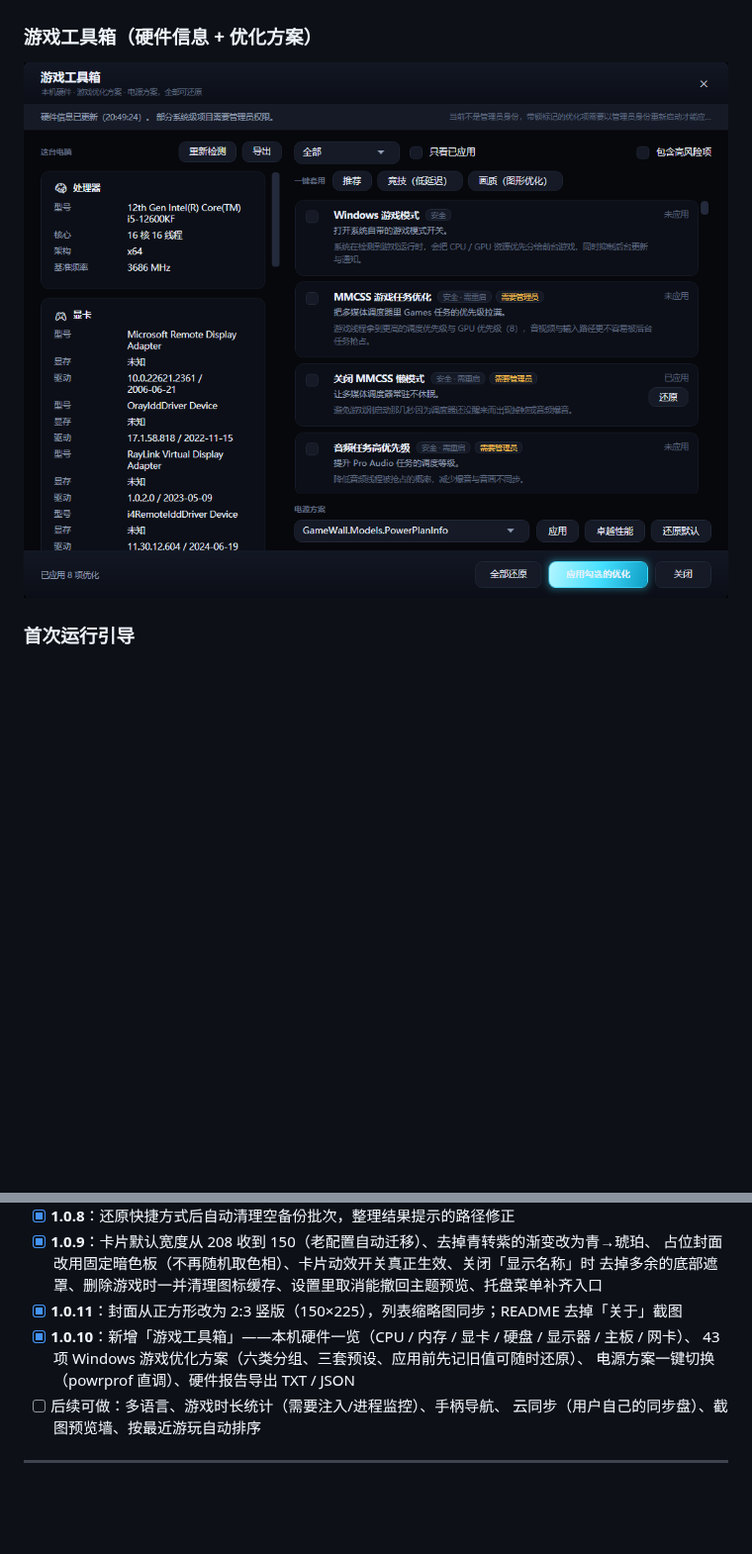
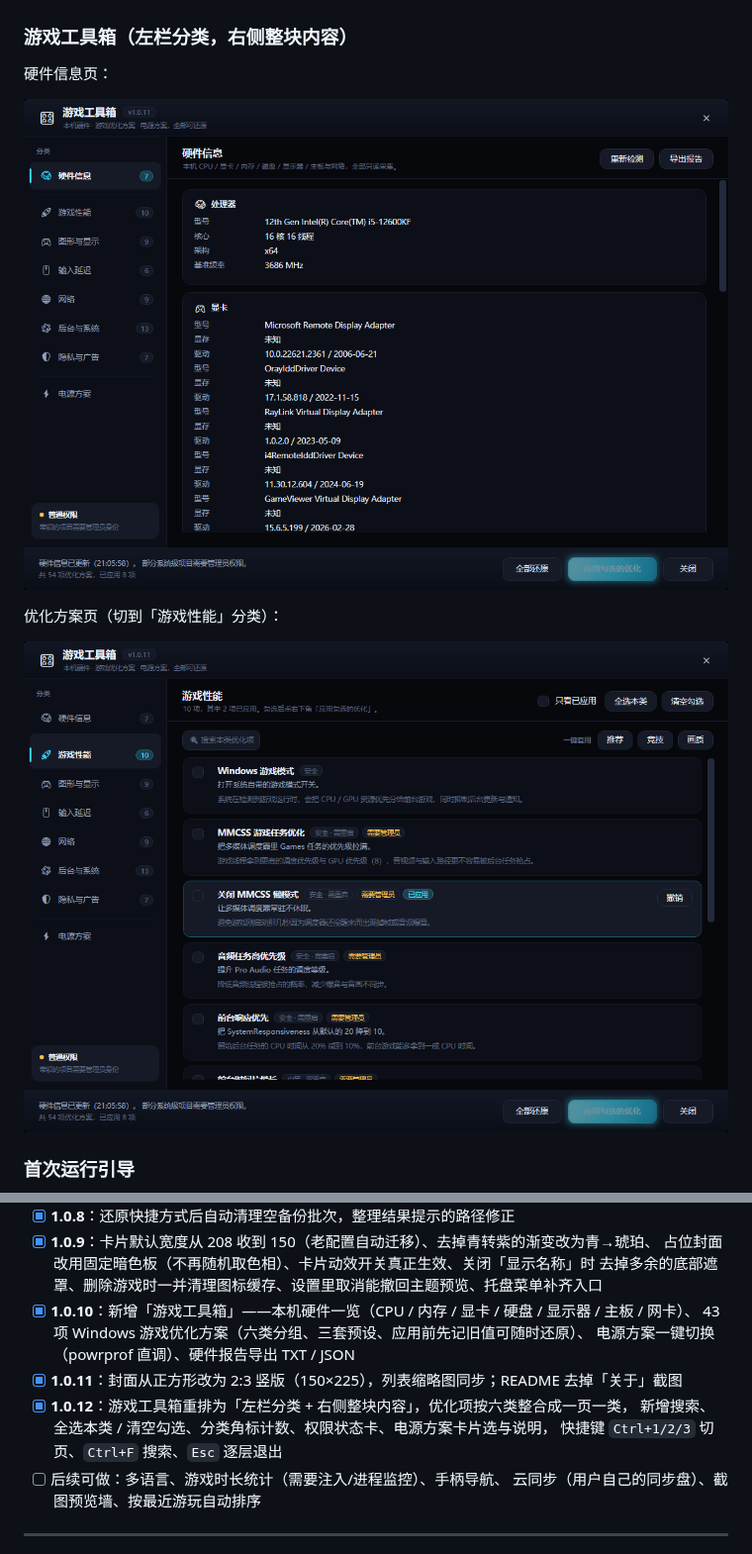
Before and after one commit to jichun29/GameWall-Launcher, a Markdown page: README.md, 2 parts joined by grey strips. Shown at 99% size. GitHub-like rendering; pictures changed too: docs/screenshots/dark-dialog-toolbox-opt.png (added), docs/screenshots/dark-dialog-toolbox.png; blank space fills up the shorter version.

```diff
--- a/README.md
+++ b/README.md
@@ -121,9 +137,15 @@
 
 ![整理桌面](docs/screenshots/dark-dialog-tidy.png)
 
-### 游戏工具箱（硬件信息 + 优化方案）
+### 游戏工具箱（左栏分类，右侧整块内容）
 
-![游戏工具箱](docs/screenshots/dark-dialog-toolbox.png)
+硬件信息页：
+
+![游戏工具箱·硬件](docs/screenshots/dark-dialog-toolbox.png)
+
+优化方案页（切到「游戏性能」分类）：
+
+![游戏工具箱·优化](docs/screenshots/dark-dialog-toolbox-opt.png)
 
 ### 首次运行引导
 
@@ -524,10 +556,13 @@ GameWall/
 - [x] **1.0.9**：卡片默认宽度从 208 收到 150（老配置自动迁移）、去掉青转紫的渐变改为青→琥珀、
       占位封面改用固定暗色板（不再随机取色相）、卡片动效开关真正生效、关闭「显示名称」时
       去掉多余的底部遮罩、删除游戏时一并清理图标缓存、设置里取消能撤回主题预览、托盘菜单补齐入口
-- [x] **1.0.11**：封面从正方形改为 2:3 竖版（150×225），列表缩略图同步；README 去掉「关于」截图
 - [x] **1.0.10**：新增「游戏工具箱」——本机硬件一览（CPU / 内存 / 显卡 / 硬盘 / 显示器 / 主板 / 网卡）、
       43 项 Windows 游戏优化方案（六类分组、三套预设、应用前先记旧值可随时还原）、
       电源方案一键切换（powrprof 直调）、硬件报告导出 TXT / JSON
+- [x] **1.0.11**：封面从正方形改为 2:3 竖版（150×225），列表缩略图同步；README 去掉「关于」截图
+- [x] **1.0.12**：游戏工具箱重排为「左栏分类 + 右侧整块内容」，优化项按六类整合成一页一类，
+      新增搜索、全选本类 / 清空勾选、分类角标计数、权限状态卡、电源方案卡片选与说明，
+      快捷键 `Ctrl+1/2/3` 切页、`Ctrl+F` 搜索、`Esc` 逐层退出
 - [ ] 后续可做：多语言、游戏时长统计（需要注入/进程监控）、手柄导航、
       云同步（用户自己的同步盘）、截图预览墙、按最近游玩自动排序
 
```
Also changed, not shown: other parts of README.md (+36 -10 lines), docs/screenshots/light-dialog-toolbox-opt.png (added), docs/screenshots/light-dialog-toolbox.png, 8 other files.
